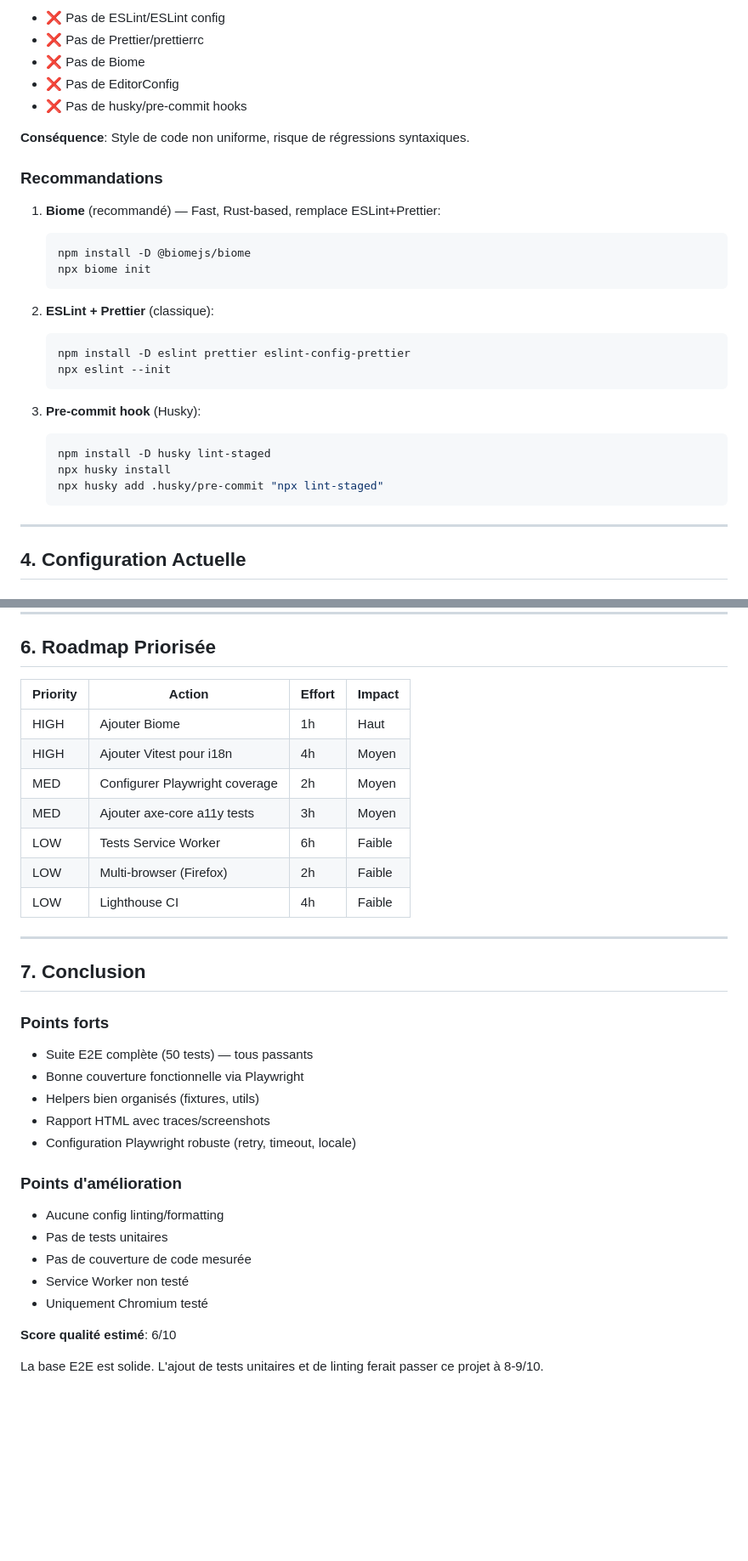
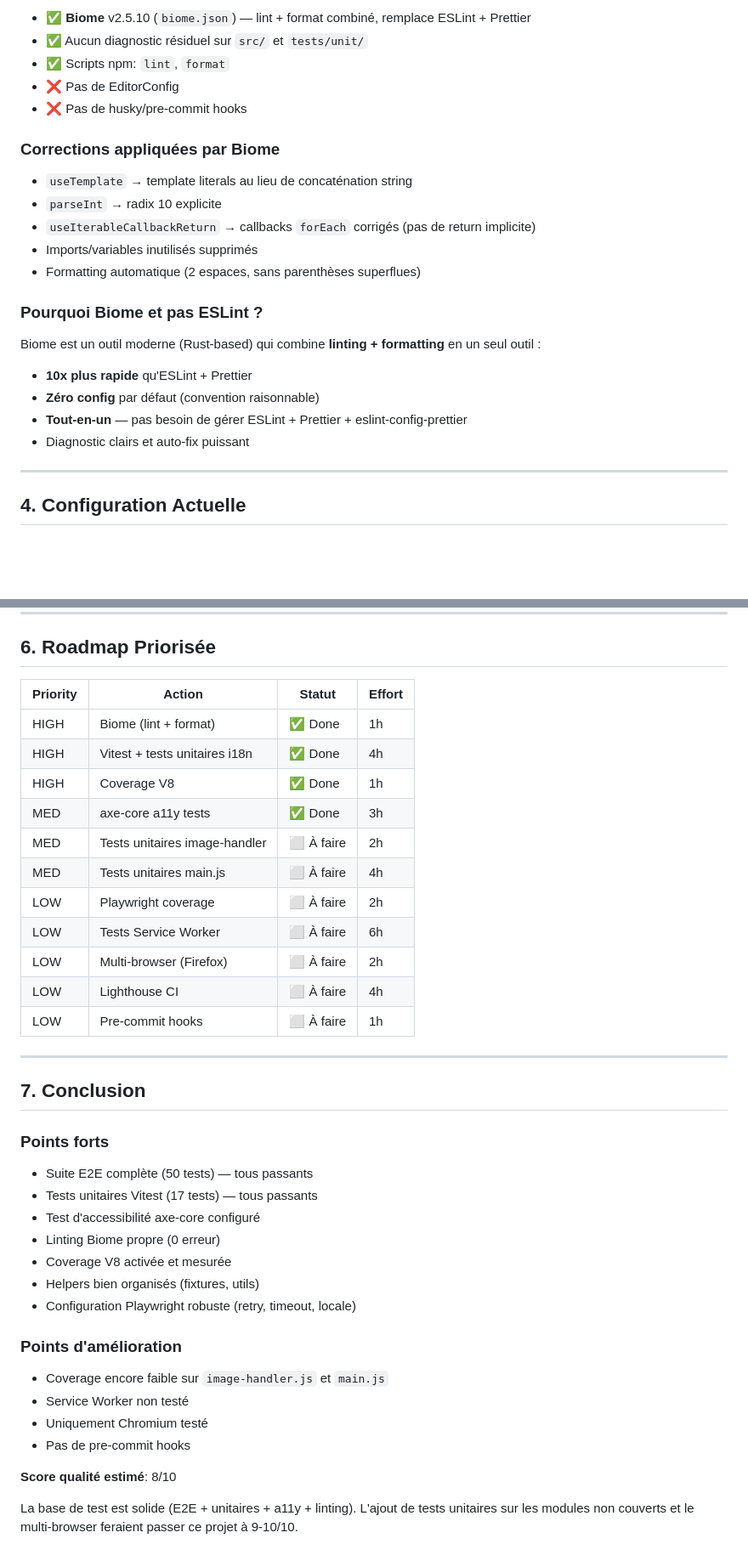
Before and after one commit to Hichiro6/watermark, a Markdown page: TEST_AUDIT.md, 2 parts joined by grey strips. Shown at 85% size. Rendered like a GitHub page; blank space fills up the shorter version.

````diff
--- a/TEST_AUDIT.md
+++ b/TEST_AUDIT.md
@@ -85,32 +99,25 @@ npm run test:report   # Ouvrir le rapport HTML
 
-- ❌ Pas de ESLint/ESLint config
-- ❌ Pas de Prettier/prettierrc
-- ❌ Pas de Biome
+- ✅ **Biome** v2.5.10 (`biome.json`) — lint + format combiné, remplace ESLint + Prettier
+- ✅ Aucun diagnostic résiduel sur `src/` et `tests/unit/`
+- ✅ Scripts npm: `lint`, `format`
 - ❌ Pas de EditorConfig
 - ❌ Pas de husky/pre-commit hooks
 
-**Conséquence**: Style de code non uniforme, risque de régressions syntaxiques.
+### Corrections appliquées par Biome
 
-### Recommandations
+- `useTemplate` → template literals au lieu de concaténation string
+- `parseInt` → radix 10 explicite
+- `useIterableCallbackReturn` → callbacks `forEach` corrigés (pas de return implicite)
+- Imports/variables inutilisés supprimés
+- Formatting automatique (2 espaces, sans parenthèses superflues)
 
-1. **Biome** (recommandé) — Fast, Rust-based, remplace ESLint+Prettier:
-   ```bash
-   npm install -D @biomejs/biome
-   npx biome init
-   ```
+### Pourquoi Biome et pas ESLint ?
 
-2. **ESLint + Prettier** (classique):
-   ```bash
-   npm install -D eslint prettier eslint-config-prettier
-   npx eslint --init
-   ```
-
-3. **Pre-commit hook** (Husky):
-   ```bash
-   npm install -D husky lint-staged
-   npx husky install
-   npx husky add .husky/pre-commit "npx lint-staged"
-   ```
+Biome est un outil moderne (Rust-based) qui combine **linting + formatting** en un seul outil :
+- **10x plus rapide** qu'ESLint + Prettier
+- **Zéro config** par défaut (convention raisonnable)
+- **Tout-en-un** — pas besoin de gérer ESLint + Prettier + eslint-config-prettier
+- Diagnostic clairs et auto-fix puissant
 
 ---
 
@@ -210,15 +176,19 @@ test('accessibility', async ({ page }) => {
 
 ## 6. Roadmap Priorisée
 
-| Priority | Action | Effort | Impact |
+| Priority | Action | Statut | Effort |
 |----------|--------|--------|--------|
-| HIGH | Ajouter Biome | 1h | Haut |
-| HIGH | Ajouter Vitest pour i18n | 4h | Moyen |
-| MED | Configurer Playwright coverage | 2h | Moyen |
-| MED | Ajouter axe-core a11y tests | 3h | Moyen |
-| LOW | Tests Service Worker | 6h | Faible |
-| LOW | Multi-browser (Firefox) | 2h | Faible |
-| LOW | Lighthouse CI | 4h | Faible |
+| HIGH | Biome (lint + format) | ✅ Done | 1h |
+| HIGH | Vitest + tests unitaires i18n | ✅ Done | 4h |
+| HIGH | Coverage V8 | ✅ Done | 1h |
+| MED | axe-core a11y tests | ✅ Done | 3h |
+| MED | Tests unitaires image-handler | ⬜ À faire | 2h |
+| MED | Tests unitaires main.js | ⬜ À faire | 4h |
+| LOW | Playwright coverage | ⬜ À faire | 2h |
+| LOW | Tests Service Worker | ⬜ À faire | 6h |
+| LOW | Multi-browser (Firefox) | ⬜ À faire | 2h |
+| LOW | Lighthouse CI | ⬜ À faire | 4h |
+| LOW | Pre-commit hooks | ⬜ À faire | 1h |
 
 ---
 
@@ -227,19 +197,20 @@ test('accessibility', async ({ page }) => {
 ### Points forts
 
 - Suite E2E complète (50 tests) — tous passants
-- Bonne couverture fonctionnelle via Playwright
+- Tests unitaires Vitest (17 tests) — tous passants
+- Test d'accessibilité axe-core configuré
+- Linting Biome propre (0 erreur)
+- Coverage V8 activée et mesurée
 - Helpers bien organisés (fixtures, utils)
-- Rapport HTML avec traces/screenshots
 - Configuration Playwright robuste (retry, timeout, locale)
 
 ### Points d'amélioration
 
-- Aucune config linting/formatting
-- Pas de tests unitaires
-- Pas de couverture de code mesurée
+- Coverage encore faible sur `image-handler.js` et `main.js`
 - Service Worker non testé
 - Uniquement Chromium testé
+- Pas de pre-commit hooks
 
-**Score qualité estimé**: 6/10
+**Score qualité estimé**: 8/10
 
-La base E2E est solide. L'ajout de tests unitaires et de linting ferait passer ce projet à 8-9/10.
+La base de test est solide (E2E + unitaires + a11y + linting). L'ajout de tests unitaires sur les modules non couverts et le multi-browser feraient passer ce projet à 9-10/10.
````
Also changed, not shown: other parts of TEST_AUDIT.md (+73 -100 lines).
